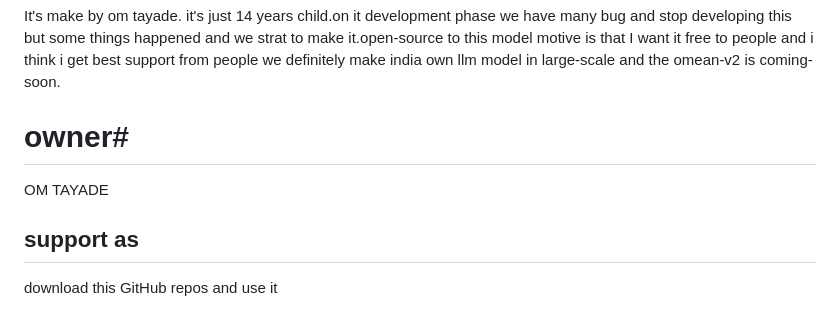
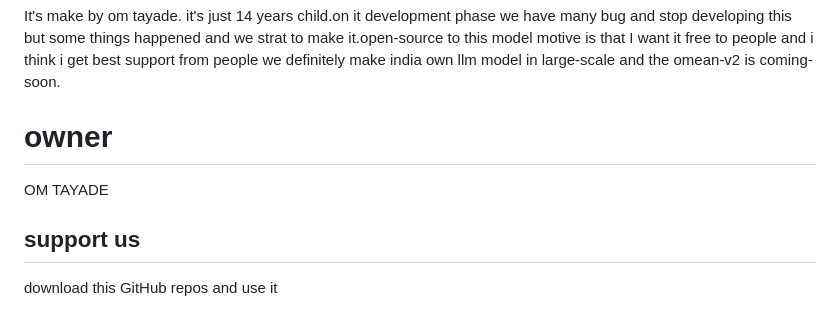
Before and after one commit to Pectrito/OMEAN-AI-POWER-Search-Engine, a Markdown page: README.md, the part around the change. Drawn GitHub-style.

Commit message:
Fix README formatting and improve clarity
Correct formatting and grammar in the README file.

```diff
--- a/README.md
+++ b/README.md
@@ -89,9 +89,9 @@ redistributed dataset-derived materials.
 ## maker and story
 It's make by om tayade. it's just 14 years child.on it development phase we have many bug and stop developing this but some things happened and we strat to make it.open-source to this model motive is that I want it free to people and i think i get best support from people we definitely make india own llm model in large-scale and the omean-v2 is coming-soon.
 
-# owner#
+# owner
 OM TAYADE
 
-## support as
+## support us
 download this GitHub repos and use it
 # thank you #
```
